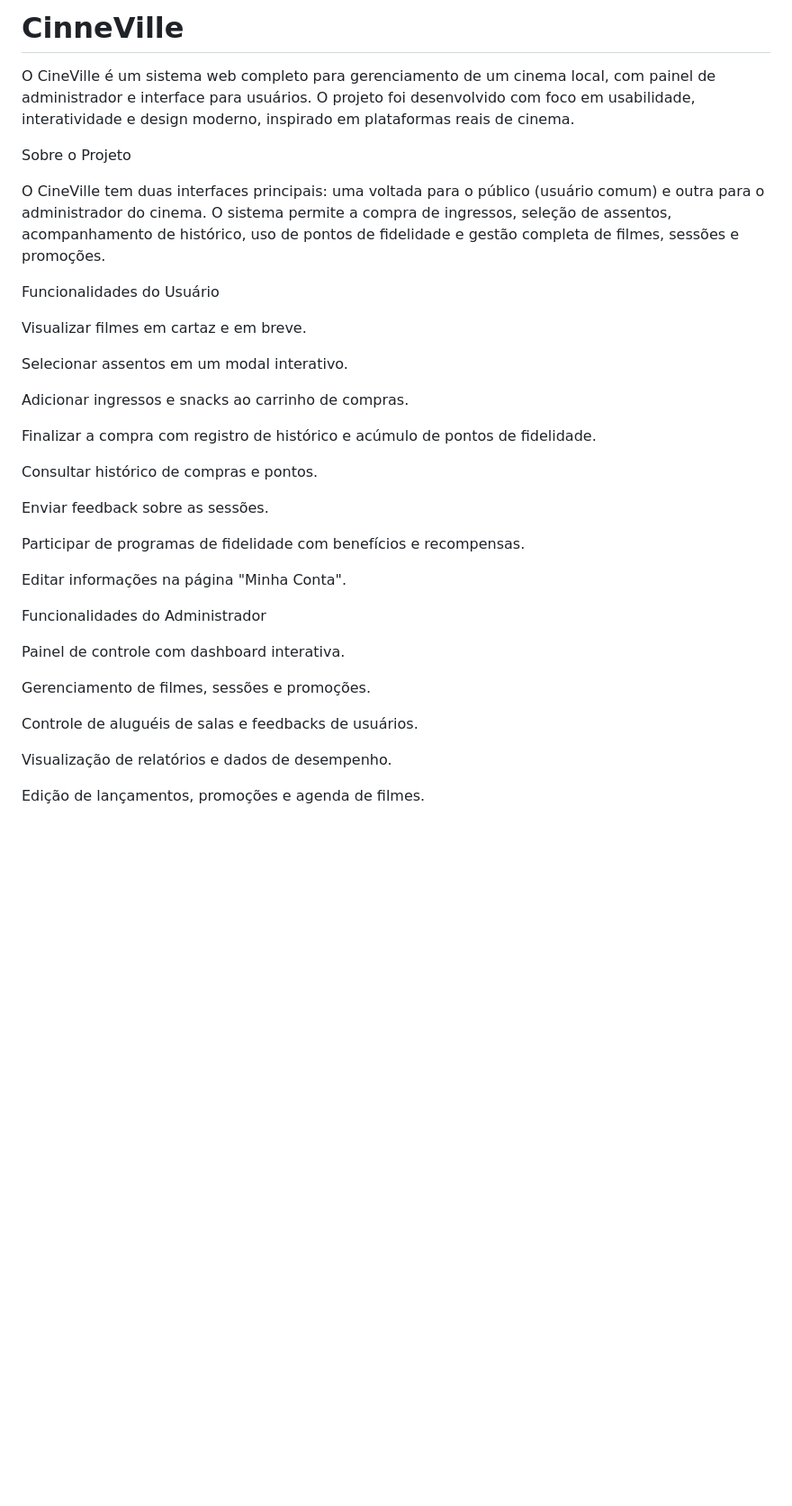
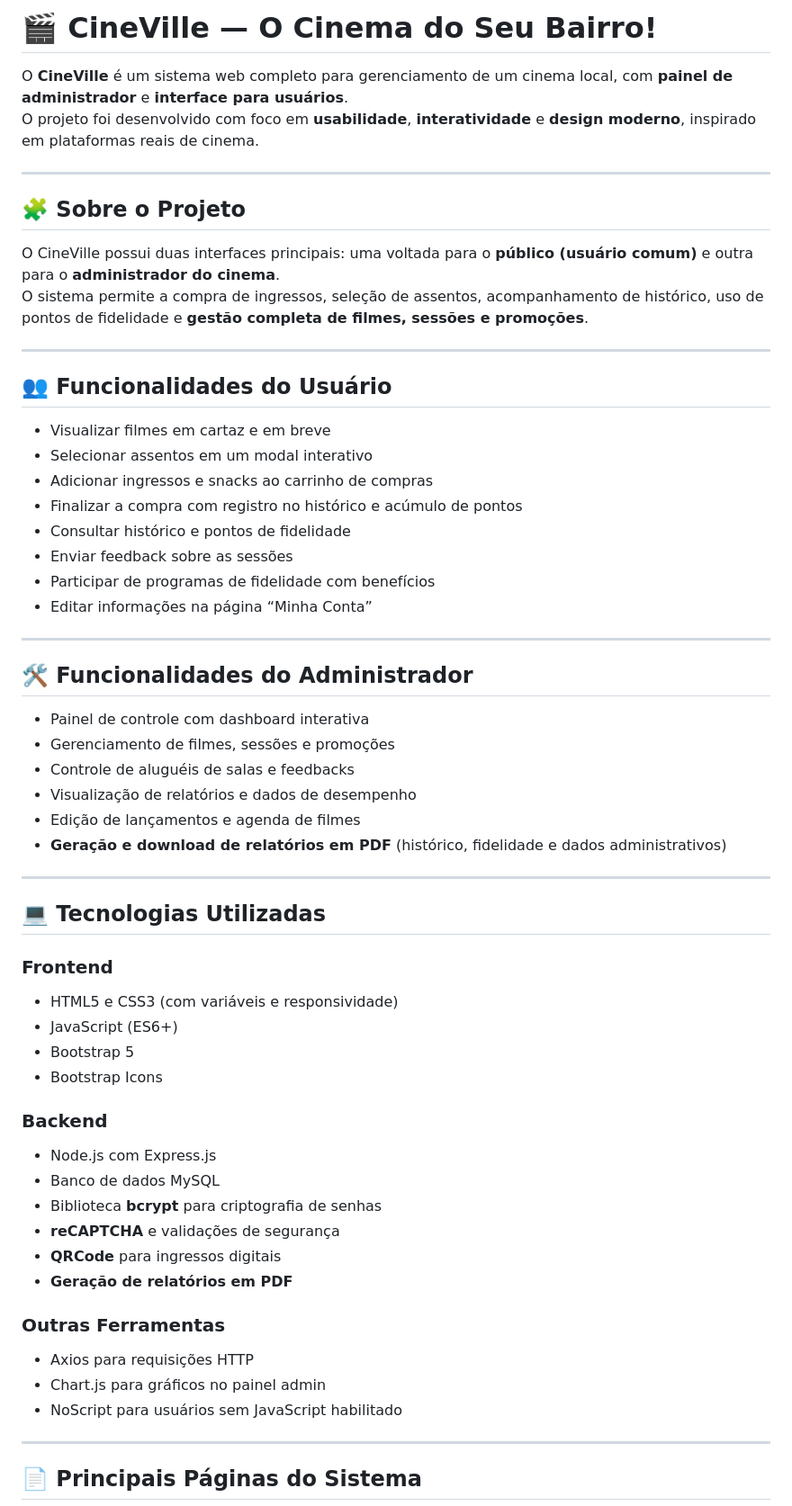
Before and after one commit to kkbarbosa/CinneVille, a Markdown page: README.md, the part around one of its changes. Shown at 90% size. Drawn GitHub-style; blank space fills up the shorter version.

Commit message:
Revise README with improved project details
Updated project description and features for clarity and organization.

```diff
--- a/README.md
+++ b/README.md
@@ -1,39 +1,63 @@
-# CinneVille
-O CineVille é um sistema web completo para gerenciamento de um cinema local, com painel de administrador e interface para usuários.
-O projeto foi desenvolvido com foco em usabilidade, interatividade e design moderno, inspirado em plataformas reais de cinema.
+# 🎬 CineVille — O Cinema do Seu Bairro!
 
-Sobre o Projeto
+O **CineVille** é um sistema web completo para gerenciamento de um cinema local, com **painel de administrador** e **interface para usuários**.
+O projeto foi desenvolvido com foco em **usabilidade**, **interatividade** e **design moderno**, inspirado em plataformas reais de cinema.
 
-O CineVille tem duas interfaces principais: uma voltada para o público (usuário comum) e outra para o administrador do cinema.
-O sistema permite a compra de ingressos, seleção de assentos, acompanhamento de histórico, uso de pontos de fidelidade e gestão completa de filmes, sessões e promoções.
+---
 
-Funcionalidades do Usuário
+## 🧩 Sobre o Projeto
 
-Visualizar filmes em cartaz e em breve.
+O CineVille possui duas interfaces principais: uma voltada para o **público (usuário comum)** e outra para o **administrador do cinema**.
+O sistema permite a compra de ingressos, seleção de assentos, acompanhamento de histórico, uso de pontos de fidelidade e **gestão completa de filmes, sessões e promoções**.
 
-Selecionar assentos em um modal interativo.
+---
 
-Adicionar ingressos e snacks ao carrinho de compras.
+## 👥 Funcionalidades do Usuário
 
-Finalizar a compra com registro de histórico e acúmulo de pontos de fidelidade.
+- Visualizar filmes em cartaz e em breve
+- Selecionar assentos em um modal interativo
+- Adicionar ingressos e snacks ao carrinho de compras
+- Finalizar a compra com registro no histórico e acúmulo de pontos
+- Consultar histórico e pontos de fidelidade
+- Enviar feedback sobre as sessões
+- Participar de programas de fidelidade com benefícios
+- Editar informações na página “Minha Conta”
 
-Consultar histórico de compras e pontos.
+---
 
-Enviar feedback sobre as sessões.
+## 🛠️ Funcionalidades do Administrador
 
-Participar de programas de fidelidade com benefícios e recompensas.
+- Painel de controle com dashboard interativa
+- Gerenciamento de filmes, sessões e promoções
+- Controle de aluguéis de salas e feedbacks
+- Visualização de relatórios e dados de desempenho
+- Edição de lançamentos e agenda de filmes
+- **Geração e download de relatórios em PDF** (histórico, fidelidade e dados administrativos)
 
-Editar informações na página "Minha Conta".
+---
 
-Funcionalidades do Administrador
+## 💻 Tecnologias Utilizadas
 
-Painel de controle com dashboard interativa.
+### Frontend
+- HTML5 e CSS3 (com variáveis e responsividade)
+- JavaScript (ES6+)
+- Bootstrap 5
+- Bootstrap Icons
 
-Gerenciamento de filmes, sessões e promoções.
+### Backend
+- Node.js com Express.js
+- Banco de dados MySQL
+- Biblioteca **bcrypt** para criptografia de senhas
+- **reCAPTCHA** e validações de segurança
+- **QRCode** para ingressos digitais
+- **Geração de relatórios em PDF**
 
-Controle de aluguéis de salas e feedbacks de usuários.
+### Outras Ferramentas
+- Axios para requisições HTTP
+- Chart.js para gráficos no painel admin
+- NoScript para usuários sem JavaScript habilitado
 
-Visualização de relatórios e dados de desempenho.
+---
 
-Edição de lançamentos, promoções e agenda de filmes.
+## 📄 Principais Páginas do Sistema
 
```
Also changed, not shown: other parts of README.md (+39 -69 lines).
